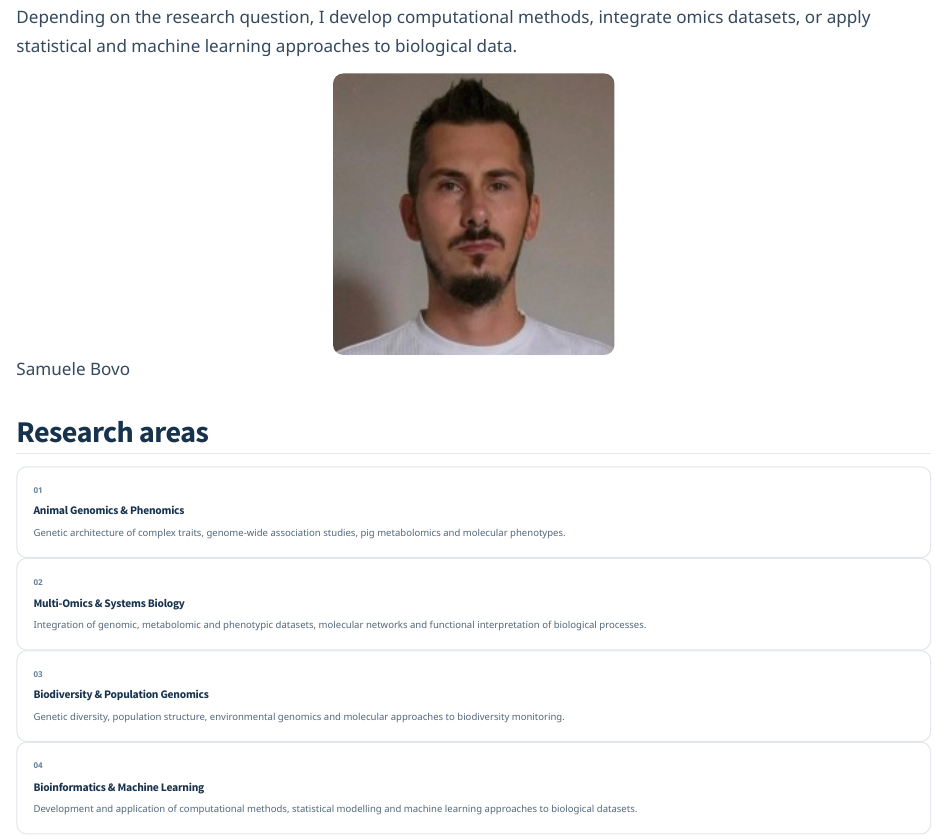
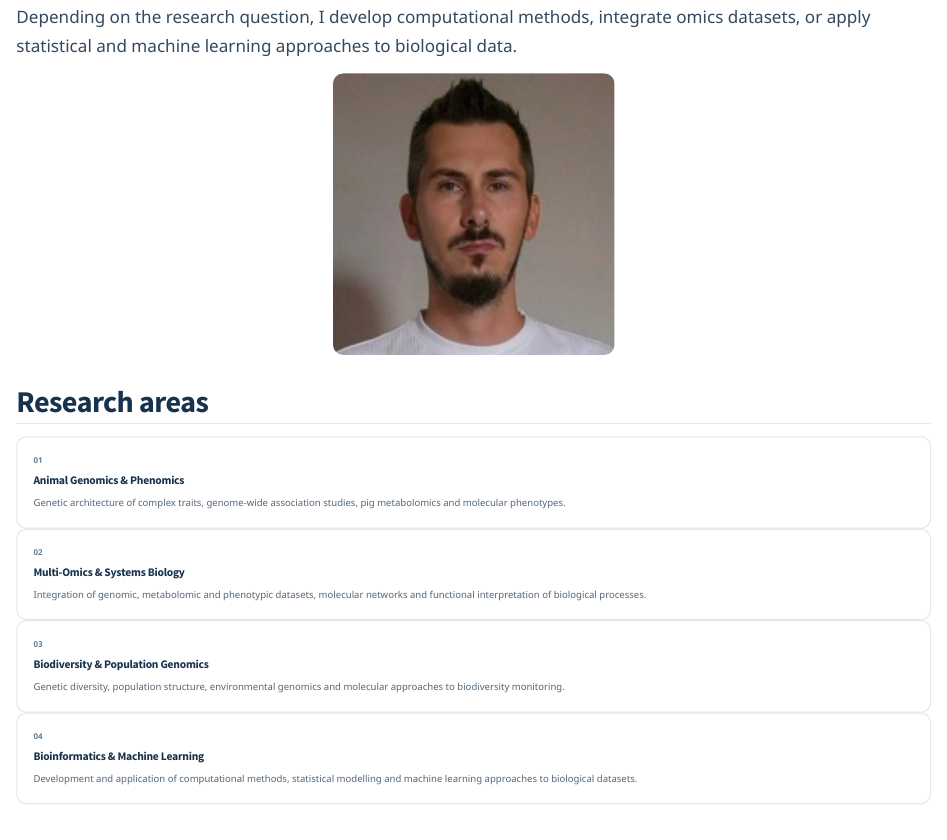
Before and after one commit to samuele-bovo/samuele-bovo.github.io, a Quarto document (index.qmd): the page in a window 1100 px wide, from 420 px down. Rendered offline with R 4.5, knitr and Pandoc in place of Quarto, with nearby package versions.

Commit message:
Update index.qmd

```diff
--- a/index.qmd
+++ b/index.qmd
@@ -28,8 +28,7 @@ Depending on the research question, I develop computational methods, integrate o
 
 ::: {.g-col-12 .g-col-md-4}
 
-![Samuele Bovo](profile.jpg){.profile-photo}
-
+![](profile.jpg){.profile-photo fig-alt="Portrait of Samuele Bovo"}
 :::
 
 :::
```
